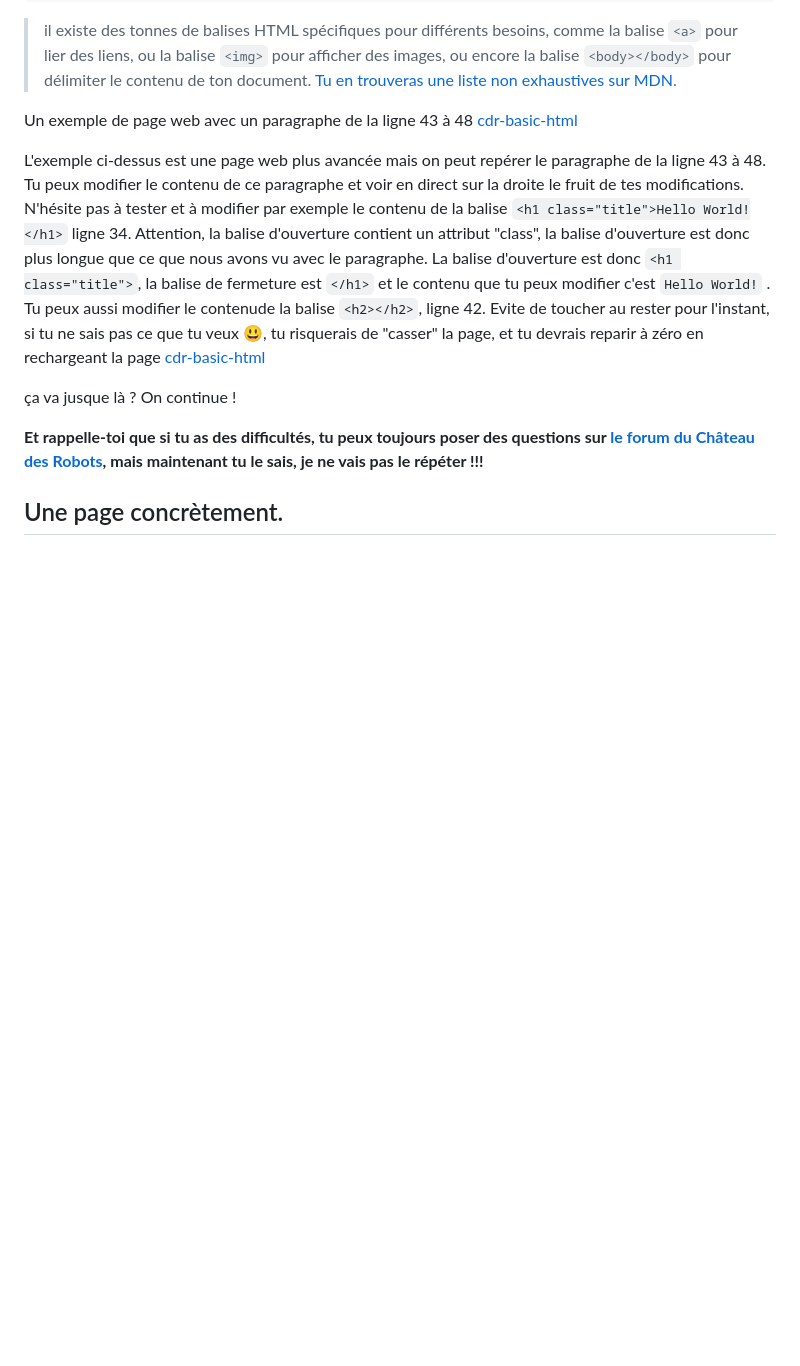
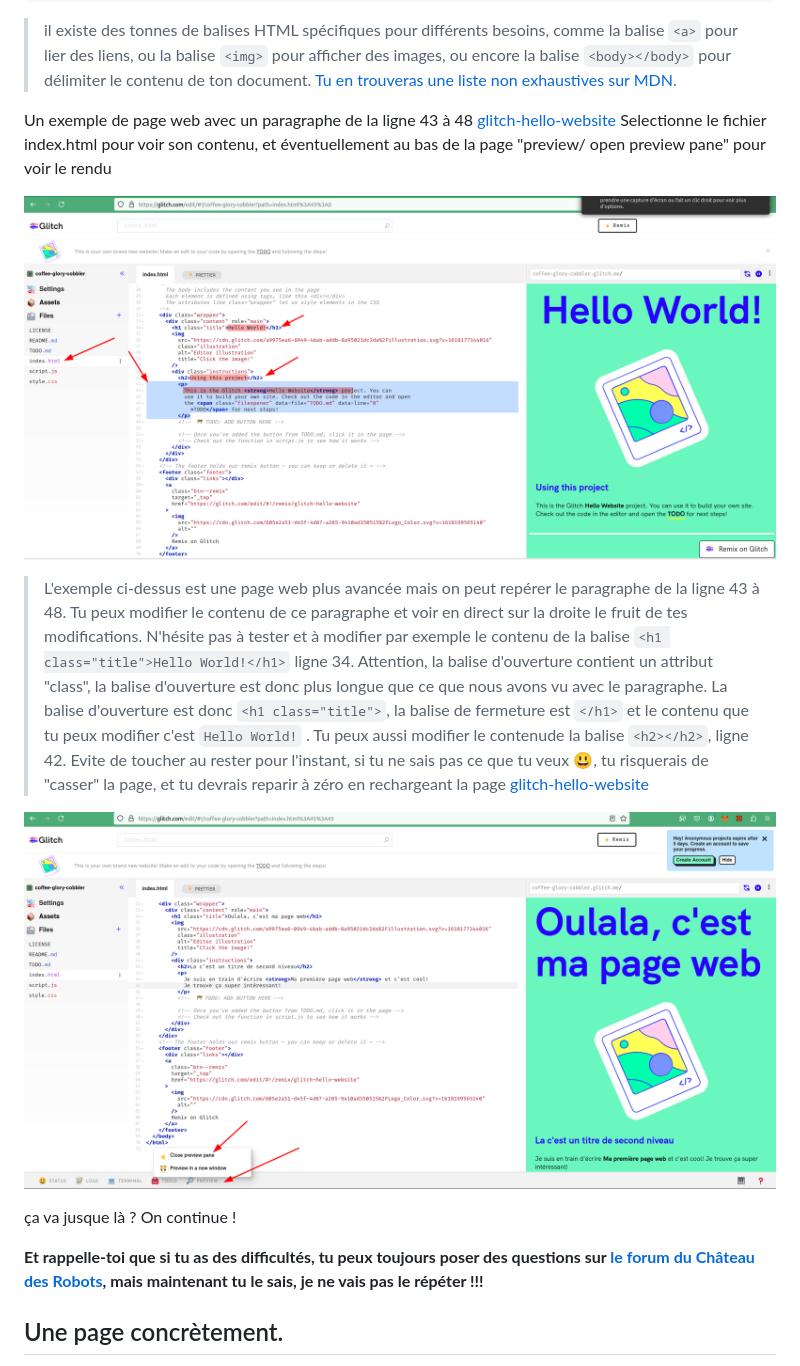
Before and after one commit to scenaristeur/cdr_identity, a Markdown page: README.md, the part around the change. Drawn GitHub-style; pictures changed too: images/glitch-hello-world-modif.png (added), images/glitch-hello-world.png (added); blank space fills up the shorter version.

Commit message:
glitch

````diff
--- a/README.md
+++ b/README.md
@@ -32,9 +32,17 @@ Ainsi, un paragraphe s'écrira en HTML de la façon suivante :
 
 > il existe des tonnes de balises HTML spécifiques pour différents besoins, comme la balise `<a>` pour lier des liens, ou la balise `<img>` pour afficher des images, ou encore la balise `<body></body>` pour délimiter le contenu de ton document. [Tu en trouveras une liste non exhaustives sur MDN](https://developer.mozilla.org/fr/docs/Web/HTML/Element/body).
 
-Un exemple de page web avec un paragraphe de la ligne 43 à 48 <a href="https://glitch.com/edit/#!/cdr-basic-html?path=index.html%3A1%3A0" target="_blank">cdr-basic-html</a>
+Un exemple de page web avec un paragraphe de la ligne 43 à 48 <a href="https://glitch.com/edit/#!/remix/glitch-hello-website" target="_blank">glitch-hello-website</a>
+Selectionne le fichier index.html pour voir son contenu, et éventuellement au bas de la page "preview/ open preview pane" pour voir le rendu
 
- L'exemple ci-dessus est une page web plus avancée mais on peut repérer le paragraphe de la ligne 43 à 48. Tu peux modifier le contenu de ce paragraphe et voir en direct sur la droite le fruit de tes modifications. N'hésite pas à tester et à modifier par exemple le contenu de la balise ```<h1 class="title">Hello World!</h1>``` ligne 34. Attention, la balise d'ouverture contient un attribut "class", la balise d'ouverture est donc plus longue que ce que nous avons vu avec le paragraphe. La balise d'ouverture est donc ```<h1 class="title">```, la balise de fermeture est ```</h1>``` et le contenu que tu peux modifier c'est ```Hello World!``` . Tu peux aussi modifier le contenude  la balise ```<h2></h2>```, ligne 42. Evite de toucher au rester pour l'instant, si tu ne sais pas ce que tu veux :smiley:, tu risquerais de "casser" la page, et tu devrais reparir à zéro en rechargeant la page <a href="https://glitch.com/edit/#!/cdr-basic-html?path=index.html%3A1%3A0" target="_blank">cdr-basic-html</a>
+
+![alt text](images/glitch-hello-world.png)
+
+ > L'exemple ci-dessus est une page web plus avancée mais on peut repérer le paragraphe de la ligne 43 à 48. Tu peux modifier le contenu de ce paragraphe et voir en direct sur la droite le fruit de tes modifications. N'hésite pas à tester et à modifier par exemple le contenu de la balise ```<h1 class="title">Hello World!</h1>``` ligne 34. Attention, la balise d'ouverture contient un attribut "class", la balise d'ouverture est donc plus longue que ce que nous avons vu avec le paragraphe. La balise d'ouverture est donc ```<h1 class="title">```, la balise de fermeture est ```</h1>``` et le contenu que tu peux modifier c'est ```Hello World!``` . Tu peux aussi modifier le contenude  la balise ```<h2></h2>```, ligne 42. Evite de toucher au rester pour l'instant, si tu ne sais pas ce que tu veux :smiley:, tu risquerais de "casser" la page, et tu devrais reparir à zéro en rechargeant la page <a href="https://glitch.com/edit/#!/remix/glitch-hello-website" target="_blank">glitch-hello-website</a>
+
+
+![alt text](images/glitch-hello-world-modif.png)
+
 
 ça va jusque là ? On continue !
 
````
